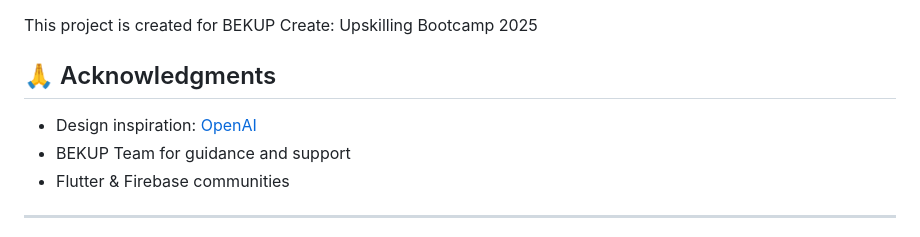
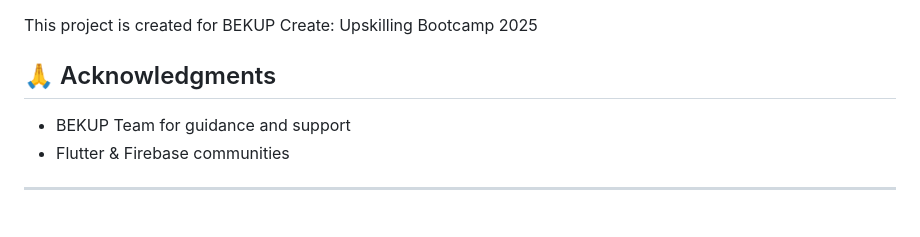
Before and after one commit to raflisbk/BEKUPFinalCapstone, a Markdown page: README.md, the part around the change. GitHub-like rendering.

```diff
--- a/README.md
+++ b/README.md
@@ -180,8 +180,6 @@ Lihat [firebase_config.dart](lib/core/config/firebase_config.dart) untuk detail
 This project is created for BEKUP Create: Upskilling Bootcamp 2025
 
 ## 🙏 Acknowledgments
-
-- Design inspiration: [OpenAI](https://openai.com)
 - BEKUP Team for guidance and support
 - Flutter & Firebase communities
 
```
